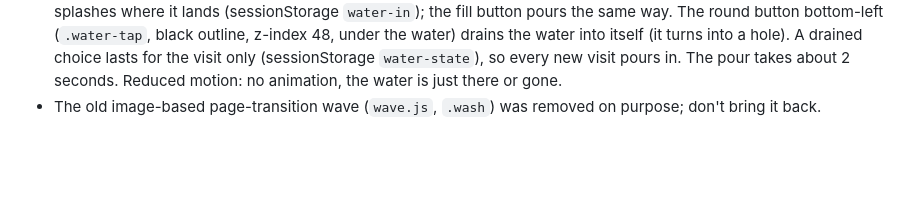
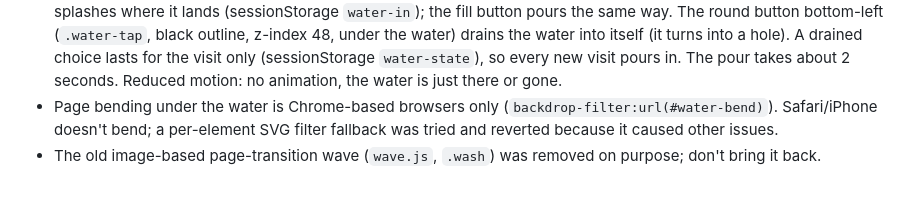
Before and after one commit to timshoes/Portfolio, a Markdown page: CLAUDE.md, the part around the change. Drawn GitHub-style; blank space fills up the shorter version.

Commit message:
CLAUDE.md: note that the Safari bending fallback was reverted
Co-Authored-By: Claude Opus 5.5 <noreply@anthropic.com>
Claude-Session: https://claude.ai/code/session_013QFSdcC5VqpcqHtkJY3pzK

```diff
--- a/CLAUDE.md
+++ b/CLAUDE.md
@@ -46,4 +46,6 @@ of `site.css` (sunset palette, Shrikhand display face, Work Sans body).
   itself (it turns into a hole). A drained choice lasts for the visit only (sessionStorage `water-state`), so
   every new visit pours in. The pour takes about 2 seconds.
   Reduced motion: no animation, the water is just there or gone.
+- Page bending under the water is Chrome-based browsers only (`backdrop-filter:url(#water-bend)`). Safari/iPhone
+  doesn't bend; a per-element SVG filter fallback was tried and reverted because it caused other issues.
 - The old image-based page-transition wave (`wave.js`, `.wash`) was removed on purpose; don't bring it back.
```
